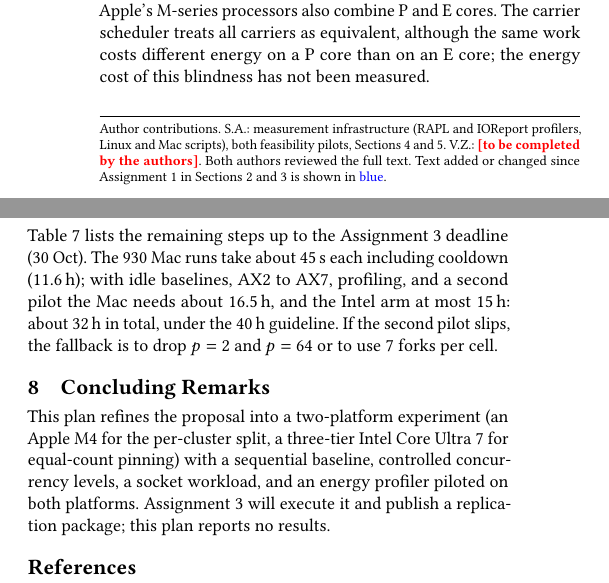
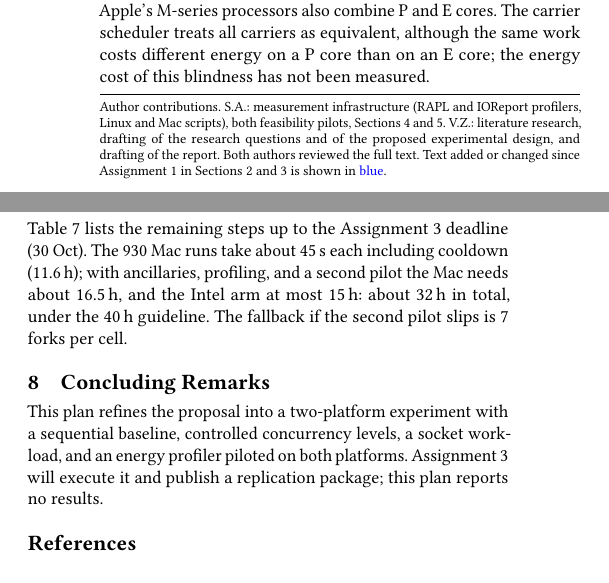
Before and after one commit to ImSounic/vt-energy-study, a LaTeX paper (paper/main.tex, which reads paper/sec-threats.tex): two parts of the columns of pages 1 and 7 of 8, joined at a grey line, cut so that both start at the same text. Compiled offline with pdfLaTeX.

Commit message:
docs: fill contribution footnote, make Pinto quotation exact, refit to 7 pages

```diff
--- a/paper/main.tex
+++ b/paper/main.tex
@@ -18,7 +18,7 @@
 \affiliation{\institution{University of Twente}\city{Enschede}\country{The Netherlands}}
 \email{v.z.zapryanov@student.utwente.nl}
 
-\thanks{Author contributions. S.A.: measurement infrastructure (RAPL and IOReport profilers, Linux and Mac scripts), both feasibility pilots, Sections~\ref{sec:planning} and~\ref{sec:measurement}. V.Z.: \todo{to be completed by the authors}. Both authors reviewed the full text. Text added or changed since Assignment~1 in Sections~\ref{sec:context} and~\ref{sec:related} is shown in \changed{blue}.}
+\thanks{Author contributions. S.A.: measurement infrastructure (RAPL and IOReport profilers, Linux and Mac scripts), both feasibility pilots, Sections~\ref{sec:planning} and~\ref{sec:measurement}. V.Z.: literature research, drafting of the research questions and of the proposed experimental design, and drafting of the report. Both authors reviewed the full text. Text added or changed since Assignment~1 in Sections~\ref{sec:context} and~\ref{sec:related} is shown in \changed{blue}.}
 
 \begin{abstract}
 The last systematic measurement of the energy consumed by Java's thread management constructs dates from 2014, before virtual threads (JDK~21) and before hybrid processors whose core asymmetry the JVM scheduler cannot see. No published study compares the energy of virtual threads with that of platform threads, fixed thread pools, and Fork/Join on JDK~21+, and none does so on heterogeneous cores. This experiment plan compares five constructs, including a sequential baseline, at seven concurrency levels from 1 to 256 (the task count) under three workloads (CPU-bound, blocking sleep, and loopback socket I/O) on two platforms with distinct roles: an Apple~M4, measured with IOReport energy counters read only at JMH iteration boundaries, yields the per-cluster energy split and confinement to efficiency cores through quality-of-service classes; a three-tier Intel Core Ultra~7, measured with RAPL, yields core pinning with equal core counts. Both platforms have been piloted, and the pilots exposed pitfalls that the design addresses: a power-regime shift within a single Intel run, macOS counters that stay frozen unless \texttt{powermetrics} refreshes them, and an idle baseline contaminated by operator activity. The analysis is non-parametric with equivalence testing, and the experiment needs under 40\,h of machine time.
--- a/paper/sec-threats.tex
+++ b/paper/sec-threats.tex
@@ -30,7 +30,7 @@ Following Jedlitschka et al.~\cite{jedlitschka2008reporting} and Pinto et al.~\c
 We use non-parametric tests chosen a priori for \textbf{small samples of unknown distribution}, Holm correction within families for \textbf{multiple comparisons}, effect sizes with bootstrap CIs to separate \textbf{significance from magnitude}, and TOST ($\pm 5\%$) before claiming \textbf{null results}. The fork is the unit, which avoids \textbf{pseudo-replication}~\cite{georges2007rigorous}; a split sample by fixed fork index removes \textbf{selection bias in H0-1.2}; a power check on pilot variance confirms the \textbf{sample size}; and \textbf{noise-floor} blocking-workload energy is tested idle-subtracted with a detection limit (Section~\ref{sec:planning-analysis}).
 
 \section{Schedule}\label{sec:schedule}
-Table~\ref{tab:schedule} lists the remaining steps up to the Assignment~3 deadline (30~Oct). The 930 Mac runs take about 45\,s each including cooldown (11.6\,h); with idle baselines, AX2 to AX7, profiling, and a second pilot the Mac needs about 16.5\,h, and the Intel arm at most 15\,h: about 32\,h in total, under the 40\,h guideline. If the second pilot slips, the fallback is to drop $p = 2$ and $p = 64$ or to use 7 forks per cell.
+Table~\ref{tab:schedule} lists the remaining steps up to the Assignment~3 deadline (30~Oct). The 930 Mac runs take about 45\,s each including cooldown (11.6\,h); with ancillaries, profiling, and a second pilot the Mac needs about 16.5\,h, and the Intel arm at most 15\,h: about 32\,h in total, under the 40\,h guideline. The fallback if the second pilot slips is 7 forks per cell.
 
 \begin{table}[tb]
 \caption{Schedule (2026) with dedicated machine time.}
@@ -52,4 +52,4 @@ Dates & Activity & Machine time \\
 \end{tabular}
 \end{table}
 \section{Concluding Remarks}\label{sec:conclusion}
-This plan refines the proposal into a two-platform experiment (an Apple M4 for the per-cluster split, a three-tier Intel Core Ultra~7 for equal-count pinning) with a sequential baseline, controlled concurrency levels, a socket workload, and an energy profiler piloted on both platforms. Assignment~3 will execute it and publish a replication package; this plan reports no results.
+This plan refines the proposal into a two-platform experiment with a sequential baseline, controlled concurrency levels, a socket workload, and an energy profiler piloted on both platforms. Assignment~3 will execute it and publish a replication package; this plan reports no results.
```
Also changed, not shown: paper/main.tex (2 more changed lines).
